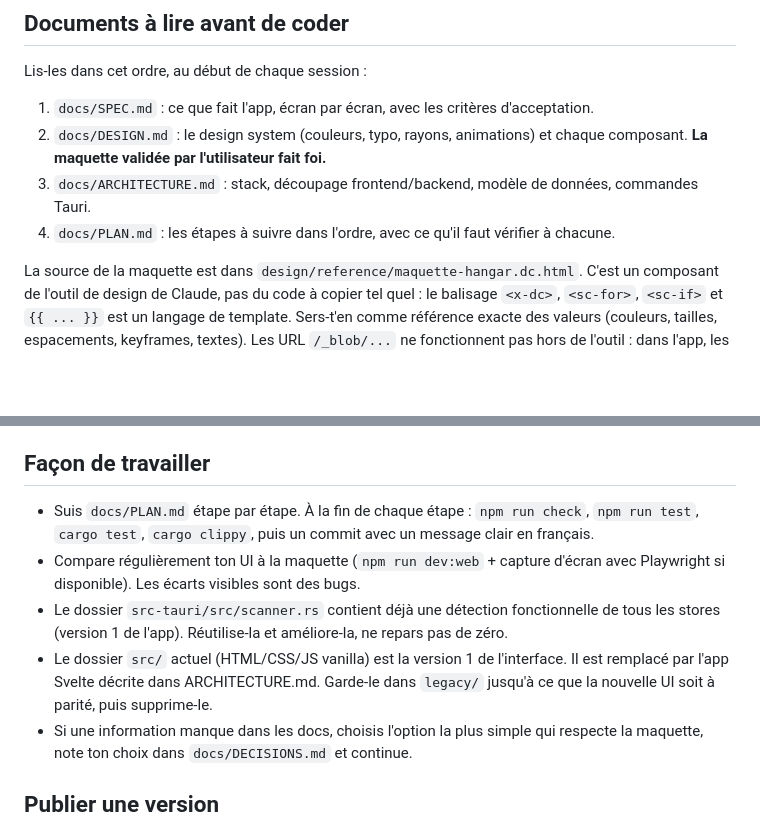
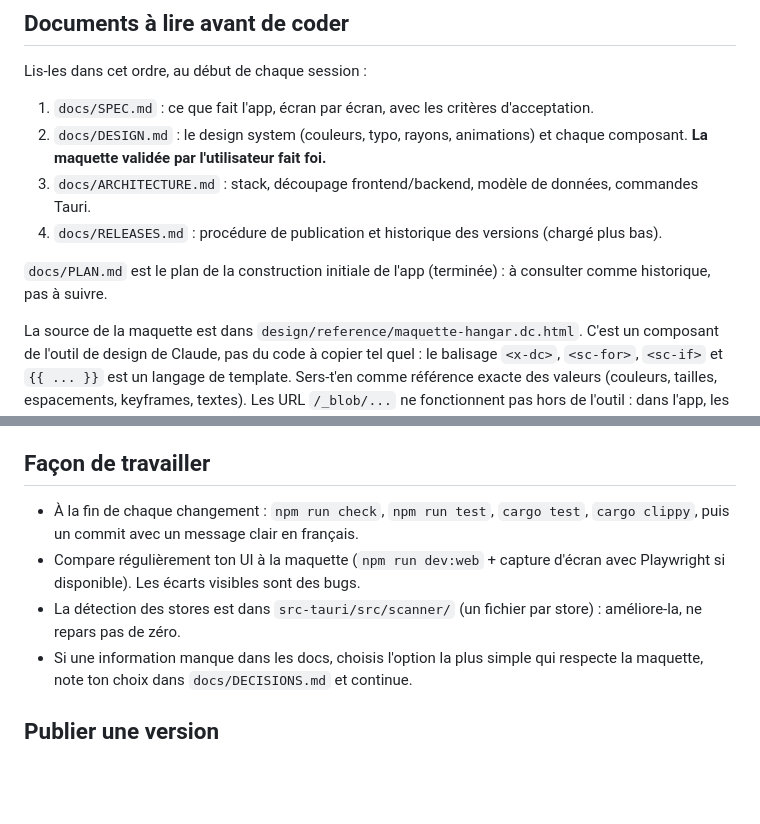
Before and after one commit to maelpasq/hangar, a Markdown page: CLAUDE.md, 2 parts joined by grey strips. GitHub-like rendering; blank space fills up the shorter version.

```diff
--- a/CLAUDE.md
+++ b/CLAUDE.md
@@ -9,7 +9,9 @@ Lis-les dans cet ordre, au début de chaque session :
 1. `docs/SPEC.md` : ce que fait l'app, écran par écran, avec les critères d'acceptation.
 2. `docs/DESIGN.md` : le design system (couleurs, typo, rayons, animations) et chaque composant. **La maquette validée par l'utilisateur fait foi.**
 3. `docs/ARCHITECTURE.md` : stack, découpage frontend/backend, modèle de données, commandes Tauri.
-4. `docs/PLAN.md` : les étapes à suivre dans l'ordre, avec ce qu'il faut vérifier à chacune.
+4. `docs/RELEASES.md` : procédure de publication et historique des versions (chargé plus bas).
+
+`docs/PLAN.md` est le plan de la construction initiale de l'app (terminée) : à consulter comme historique, pas à suivre.
 
 La source de la maquette est dans `design/reference/maquette-hangar.dc.html`. C'est un composant de l'outil de design de Claude, pas du code à copier tel quel : le balisage `<x-dc>`, `<sc-for>`, `<sc-if>` et `{{ ... }}` est un langage de template. Sers-t'en comme référence exacte des valeurs (couleurs, tailles, espacements, keyframes, textes). Les URL `/_blob/...` ne fonctionnent pas hors de l'outil : dans l'app, les images viennent du CDN Steam (voir DESIGN.md, section Jaquettes).
 
@@ -42,10 +44,9 @@ Hors de Windows, `npm run dev:web` lance le frontend seul dans un navigateur ave
 
 ## Façon de travailler
 
-- Suis `docs/PLAN.md` étape par étape. À la fin de chaque étape : `npm run check`, `npm run test`, `cargo test`, `cargo clippy`, puis un commit avec un message clair en français.
+- À la fin de chaque changement : `npm run check`, `npm run test`, `cargo test`, `cargo clippy`, puis un commit avec un message clair en français.
 - Compare régulièrement ton UI à la maquette (`npm run dev:web` + capture d'écran avec Playwright si disponible). Les écarts visibles sont des bugs.
-- Le dossier `src-tauri/src/scanner.rs` contient déjà une détection fonctionnelle de tous les stores (version 1 de l'app). Réutilise-la et améliore-la, ne repars pas de zéro.
-- Le dossier `src/` actuel (HTML/CSS/JS vanilla) est la version 1 de l'interface. Il est remplacé par l'app Svelte décrite dans ARCHITECTURE.md. Garde-le dans `legacy/` jusqu'à ce que la nouvelle UI soit à parité, puis supprime-le.
+- La détection des stores est dans `src-tauri/src/scanner/` (un fichier par store) : améliore-la, ne repars pas de zéro.
 - Si une information manque dans les docs, choisis l'option la plus simple qui respecte la maquette, note ton choix dans `docs/DECISIONS.md` et continue.
 
 ## Publier une version
```
Also changed, not shown: PROMPT.md (deleted, +0 -19 lines), README.md (+2 -0 lines), docs/ARCHITECTURE.md (+0 -3 lines), docs/images/accueil.png, docs/images/bibliotheque.png, docs/images/jeu.png, docs/images/jeux-web.png (added), 3 other files.
